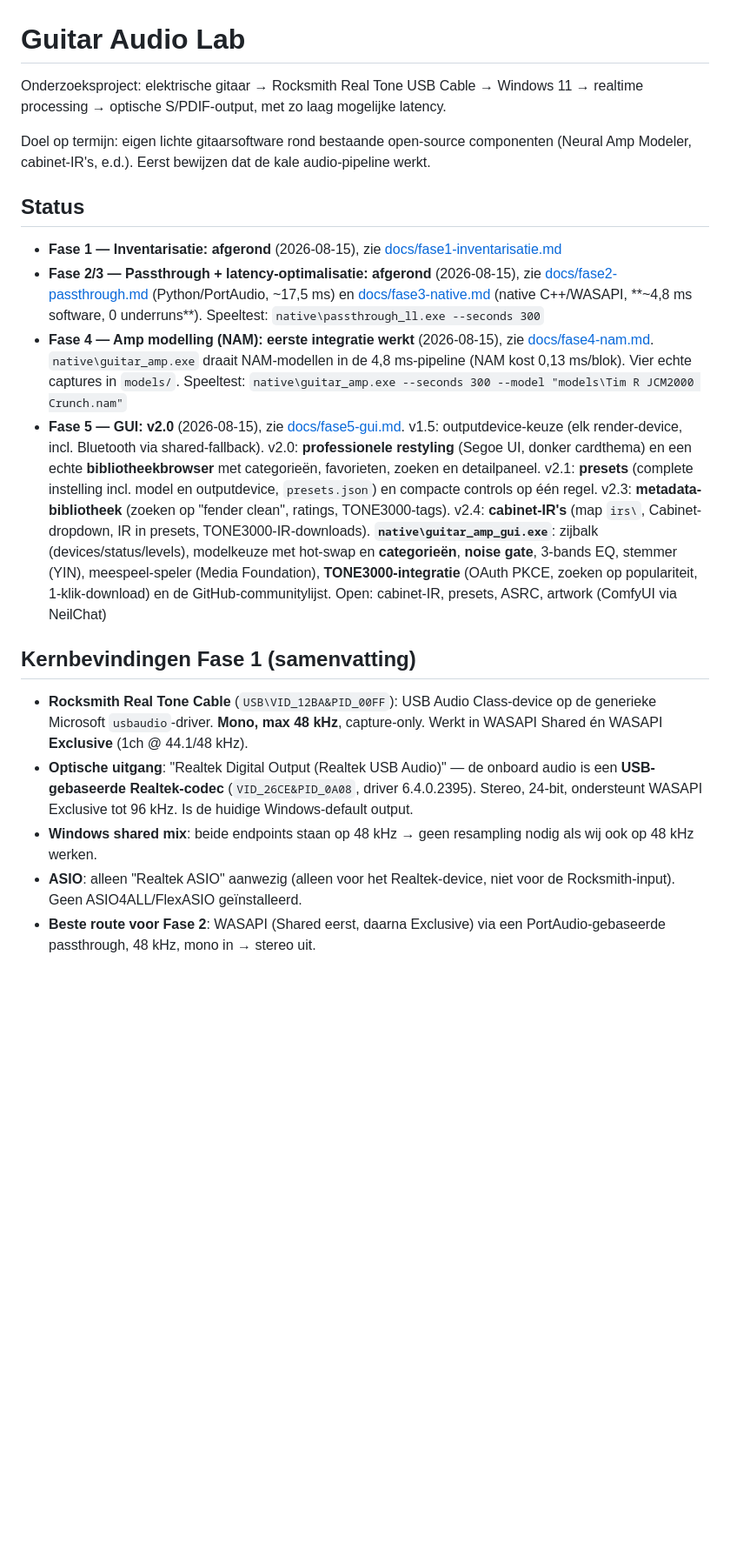
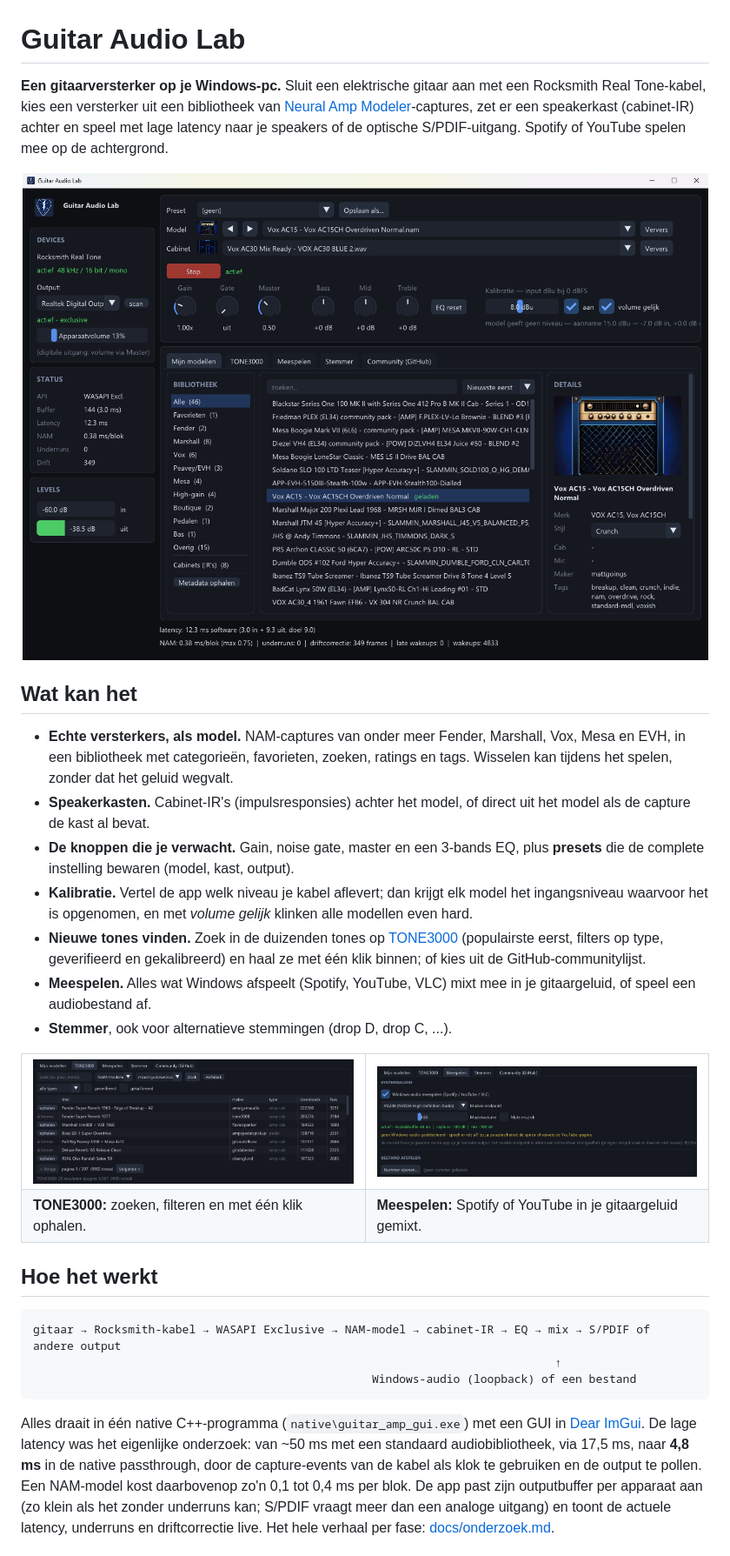
Before and after one commit to Neil2222/guitar-audio-lab, a Markdown page: README.md, the part around one of its changes. Shown at 87% size. Rendered like a GitHub page; pictures changed too: docs/images/hoofdscherm.png (added), docs/images/meespelen.png (added), docs/images/tone3000.png (added); blank space fills up the shorter version.

````diff
--- a/README.md
+++ b/README.md
@@ -1,47 +1,53 @@
 # Guitar Audio Lab
 
-Onderzoeksproject: elektrische gitaar → Rocksmith Real Tone USB Cable → Windows 11 →
-realtime processing → optische S/PDIF-output, met zo laag mogelijke latency.
+**Een gitaarversterker op je Windows-pc.** Sluit een elektrische gitaar aan met een Rocksmith Real Tone-kabel, kies een
+versterker uit een bibliotheek van [Neural Amp Modeler](https://github.com/sdatkinson/NeuralAmpModelerCore)-captures,
+zet er een speakerkast (cabinet-IR) achter en speel met lage latency naar je speakers of de optische S/PDIF-uitgang. Spotify of YouTube spelen mee op de achtergrond.
 
-Doel op termijn: eigen lichte gitaarsoftware rond bestaande open-source componenten
-(Neural Amp Modeler, cabinet-IR's, e.d.). Eerst bewijzen dat de kale audio-pipeline werkt.
+<p align="center">
+  <img src="docs/images/hoofdscherm.png" width="860" alt="Guitar Audio Lab: een Vox AC15-model met een AC30-cabinet geladen, de engine actief, de bibliotheek met categorieën en het detailpaneel met versterkerplaatje">
+</p>
 
-## Status
+## Wat kan het
 
-- **Fase 1 — Inventarisatie: afgerond** (2026-08-15), zie [docs/fase1-inventarisatie.md](docs/fase1-inventarisatie.md)
-- **Fase 2/3 — Passthrough + latency-optimalisatie: afgerond** (2026-08-15), zie
-  [docs/fase2-passthrough.md](docs/fase2-passthrough.md) (Python/PortAudio, ~17,5 ms)
-  en [docs/fase3-native.md](docs/fase3-native.md) (native C++/WASAPI,
-  **~4,8 ms software, 0 underruns**). Speeltest: `native\passthrough_ll.exe --seconds 300`
-- **Fase 4 — Amp modelling (NAM): eerste integratie werkt** (2026-08-15), zie
-  [docs/fase4-nam.md](docs/fase4-nam.md). `native\guitar_amp.exe` draait NAM-modellen
-  in de 4,8 ms-pipeline (NAM kost 0,13 ms/blok). Vier echte captures in `models/`.
-  Speeltest: `native\guitar_amp.exe --seconds 300 --model "models\Tim R JCM2000 Crunch.nam"`
-- **Fase 5 — GUI: v2.0** (2026-08-15), zie [docs/fase5-gui.md](docs/fase5-gui.md).
-  v1.5: outputdevice-keuze (elk render-device, incl. Bluetooth via shared-fallback).
-  v2.0: **professionele restyling** (Segoe UI, donker cardthema) en een echte
-  **bibliotheekbrowser** met categorieën, favorieten, zoeken en detailpaneel.
-  v2.1: **presets** (complete instelling incl. model en outputdevice, `presets.json`)
-  en compacte controls op één regel. v2.3: **metadata-bibliotheek** (zoeken op
-  "fender clean", ratings, TONE3000-tags). v2.4: **cabinet-IR's** (map `irs\`,
-  Cabinet-dropdown, IR in presets, TONE3000-IR-downloads).
-  **`native\guitar_amp_gui.exe`**: zijbalk (devices/status/levels), modelkeuze met
-  hot-swap en **categorieën**, **noise gate**, 3-bands EQ, stemmer (YIN),
-  meespeel-speler (Media Foundation), **TONE3000-integratie** (OAuth PKCE, zoeken op
-  populariteit, 1-klik-download) en de GitHub-communitylijst.
-  Open: cabinet-IR, presets, ASRC, artwork (ComfyUI via NeilChat)
+- **Echte versterkers, als model.** NAM-captures van onder meer Fender, Marshall, Vox, Mesa en EVH, in een
+  bibliotheek met categorieën, favorieten, zoeken, ratings en tags. Wisselen kan tijdens het spelen, zonder dat het
+  geluid wegvalt.
+- **Speakerkasten.** Cabinet-IR's (impulsresponsies) achter het model, of direct uit het model als de capture de kast
+  al bevat.
+- **De knoppen die je verwacht.** Gain, noise gate, master en een 3-bands EQ, plus **presets** die de complete
+  instelling bewaren (model, kast, output).
+- **Kalibratie.** Vertel de app welk niveau je kabel aflevert; dan krijgt elk model het ingangsniveau waarvoor het is
+  opgenomen, en met *volume gelijk* klinken alle modellen even hard.
+- **Nieuwe tones vinden.** Zoek in de duizenden tones op [TONE3000](https://www.tone3000.com) (populairste eerst,
+  filters op type, geverifieerd en gekalibreerd) en haal ze met één klik binnen; of kies uit de GitHub-communitylijst.
+- **Meespelen.** Alles wat Windows afspeelt (Spotify, YouTube, VLC) mixt mee in je gitaargeluid, of speel een
+  audiobestand af.
+- **Stemmer**, ook voor alternatieve stemmingen (drop D, drop C, ...).
 
-## Kernbevindingen Fase 1 (samenvatting)
+<table>
+  <tr>
+    <td width="50%"><img src="docs/images/tone3000.png" alt="Het TONE3000-tabblad: de meest gedownloade tones met maker, type, downloads en favorieten, en ophalen-knoppen"></td>
+    <td width="50%"><img src="docs/images/meespelen.png" alt="Het Meespelen-tabblad: Windows-audio meespelen via een muziek-endpoint, met volume en mute, en een bestand afspelen"></td>
+  </tr>
+  <tr>
+    <td><b>TONE3000:</b> zoeken, filteren en met één klik ophalen.</td>
+    <td><b>Meespelen:</b> Spotify of YouTube in je gitaargeluid gemixt.</td>
+  </tr>
+</table>
 
-- **Rocksmith Real Tone Cable** (`USB\VID_12BA&PID_00FF`): USB Audio Class-device op de
-  generieke Microsoft `usbaudio`-driver. **Mono, max 48 kHz**, capture-only.
-  Werkt in WASAPI Shared én WASAPI **Exclusive** (1ch @ 44.1/48 kHz).
-- **Optische uitgang**: "Realtek Digital Output (Realtek USB Audio)" — de onboard audio is
-  een **USB-gebaseerde Realtek-codec** (`VID_26CE&PID_0A08`, driver 6.4.0.2395).
-  Stereo, 24-bit, ondersteunt WASAPI Exclusive tot 96 kHz. Is de huidige Windows-default output.
-- **Windows shared mix**: beide endpoints staan op 48 kHz → geen resampling nodig als wij
-  ook op 48 kHz werken.
-- **ASIO**: alleen "Realtek ASIO" aanwezig (alleen voor het Realtek-device, niet voor de
-  Rocksmith-input). Geen ASIO4ALL/FlexASIO geïnstalleerd.
-- **Beste route voor Fase 2**: WASAPI (Shared eerst, daarna Exclusive) via een
-  PortAudio-gebaseerde passthrough, 48 kHz, mono in → stereo uit.
+## Hoe het werkt
+
+```
+gitaar → Rocksmith-kabel → WASAPI Exclusive → NAM-model → cabinet-IR → EQ → mix → S/PDIF of andere output
+                                                                             ↑
+                                                  Windows-audio (loopback) of een bestand
+```
+
+Alles draait in één native C++-programma (`native\guitar_amp_gui.exe`) met een GUI in
+[Dear ImGui](https://github.com/ocornut/imgui). De lage latency was het eigenlijke onderzoek: van ~50 ms met een
+standaard audiobibliotheek, via 17,5 ms, naar **4,8 ms** in de native passthrough, door de capture-events van de kabel
+als klok te gebruiken en de output te pollen. Een NAM-model kost daarbovenop zo'n 0,1 tot 0,4 ms per blok. De app past zijn outputbuffer
+per apparaat aan (zo klein als het zonder underruns kan; S/PDIF vraagt meer dan een analoge uitgang) en toont de
+actuele latency, underruns en driftcorrectie live. Het hele verhaal per fase: [docs/onderzoek.md](docs/onderzoek.md).
+
````
Also changed, not shown: other parts of README.md (+24 -30 lines), docs/onderzoek.md (added, +77 -0 lines).
